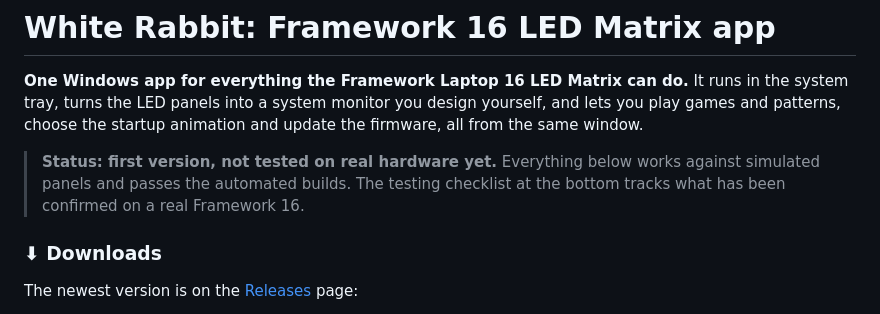
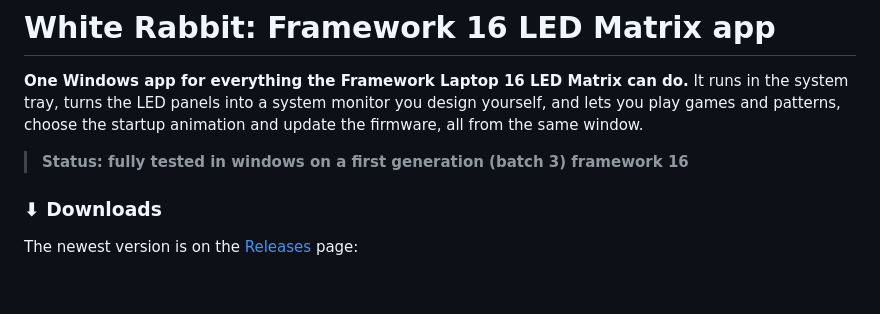
Before and after one commit to kingof9x/white-rabbit-framework-matrix, a Markdown page: README.md, the part around the change. Drawn GitHub-style; blank space fills up the shorter version.

Commit message:
Revise status to indicate full testing on hardware
Updated status to reflect successful testing on real hardware.

```diff
--- a/README.md
+++ b/README.md
@@ -5,9 +5,7 @@ It runs in the system tray, turns the LED panels into a system monitor you
 design yourself, and lets you play games and patterns, choose the startup
 animation and update the firmware, all from the same window.
 
-> **Status: first version, not tested on real hardware yet.** Everything below
-> works against simulated panels and passes the automated builds. The testing
-> checklist at the bottom tracks what has been confirmed on a real Framework 16.
+> **Status: fully tested in windows on a first generation (batch 3) framework 16**
 
 ### ⬇ Downloads
 
```
